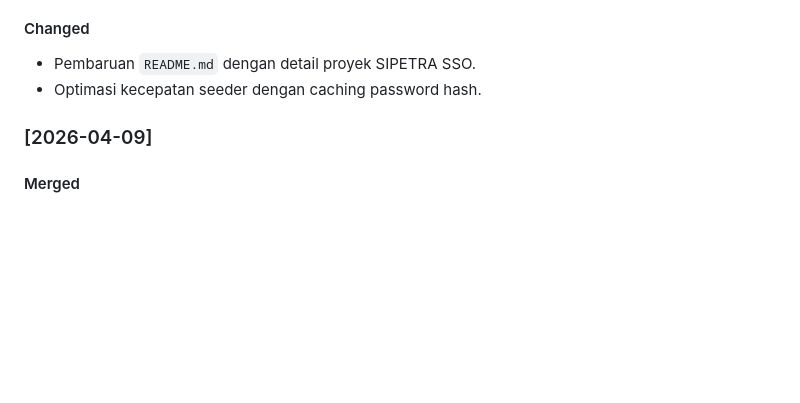
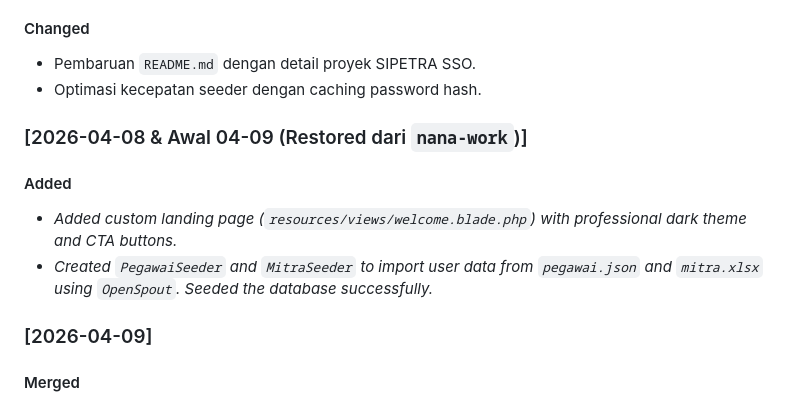
Before and after one commit to muhshi/sipetra, a Markdown page: README.md, the part around the change. Drawn GitHub-style; blank space fills up the shorter version.

Commit message:
docs: restore lost nana-work changelog from before main merge

```diff
--- a/README.md
+++ b/README.md
@@ -58,6 +58,11 @@ Untuk mengimpor data mentah dari file JSON atau Excel:
 - Pembaruan `README.md` dengan detail proyek SIPETRA SSO.
 - Optimasi kecepatan seeder dengan caching password hash.
 
+### [2026-04-08 & Awal 04-09 (Restored dari `nana-work`)]
+#### Added
+- *Added custom landing page (`resources/views/welcome.blade.php`) with professional dark theme and CTA buttons.*
+- *Created `PegawaiSeeder` and `MitraSeeder` to import user data from `pegawai.json` and `mitra.xlsx` using `OpenSpout`. Seeded the database successfully.*
+
 ### [2026-04-09]
 #### Merged
 - Melakukan pull dan menyinkronkan branch `nana-work` dengan branch `main` (`git pull origin main -X theirs`). Mengadopsi struktur seeder gabungan `ImportUsersSeeder` dan modifikasi README dari main.
```
